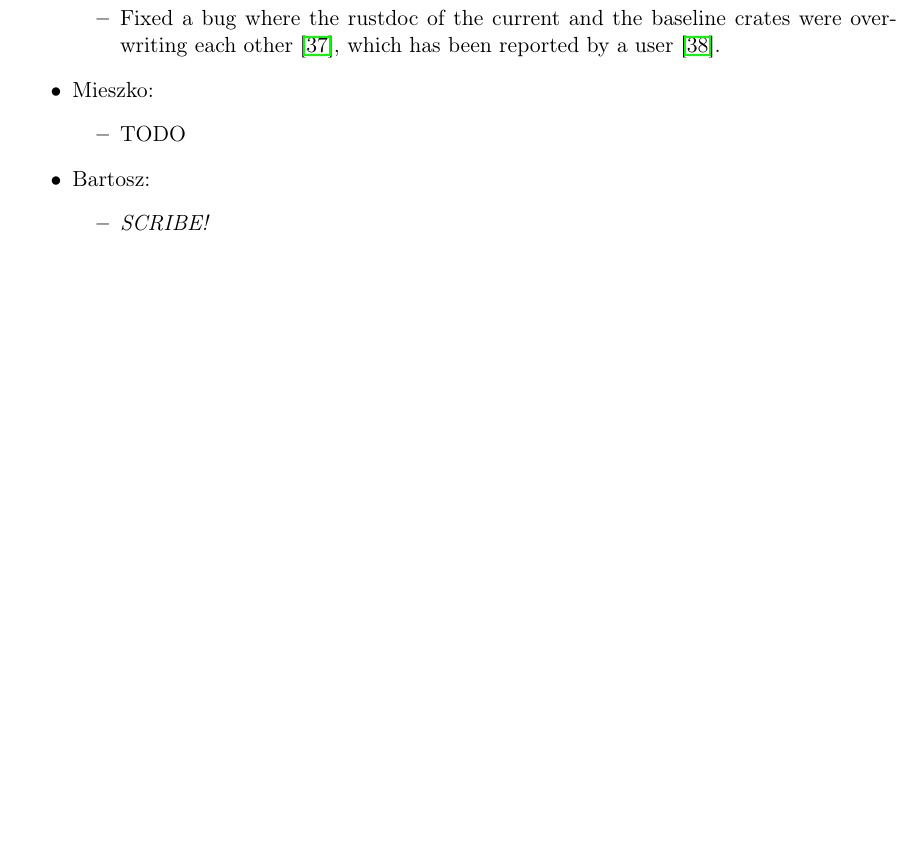
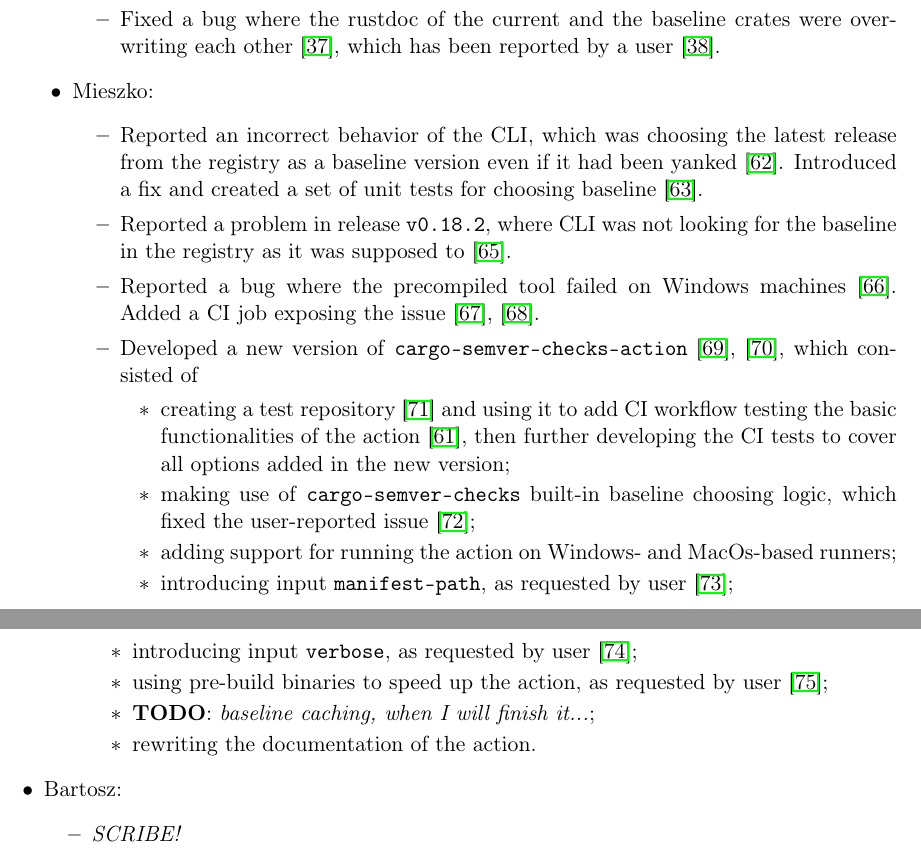
Before and after one commit to tonowak/bachelors-thesis, a LaTeX thesis (thesis-en.tex): part of page 31 of 39 before the commit and two parts of pages 31 and 32 of 39 after it, the two joined at a grey line, cut so that both start at the same text, the shorter picture padded with empty space. Compiled offline with pdfLaTeX.

Commit message:
What have I done?

```diff
--- a/thesis-en.tex
+++ b/thesis-en.tex
@@ -831,19 +831,27 @@
 
 	\item Mieszko:
 		\begin{itemize}
-			\item TODO
-			% https://github.com/obi1kenobi/cargo-semver-checks-action/pull/19
-			% https://github.com/obi1kenobi/cargo-semver-checks/pull/255
-			% https://github.com/obi1kenobi/cargo-semver-checks-action/pull/20
-			% https://github.com/obi1kenobi/cargo-semver-checks/issues/382
-			% https://github.com/obi1kenobi/cargo-semver-checks/issues/390
+			\item Reported an incorrect behavior of the CLI, which was choosing the latest release from the registry as a baseline version even if it had been yanked \cite{issue_choosing_baseline}. Introduced a fix and created a set of unit tests for choosing baseline \cite{pr_choosing_baseline}.
+
+			\item Reported a problem in release \texttt{v0.18.2}, where CLI was not looking for the baseline in the registry as it was supposed to \cite{issue_finding_registry_baseline}.
+
+			\item Reported a bug where the precompiled tool failed on Windows machines \cite{issue_fail_on_windows}. Added a CI job exposing the issue \cite{pr_fail_on_windows}, \cite{pr_ci_windows_comment}.
+
+			\item Developed a new version of \texttt{cargo-semver-checks-action} \cite{pr_action_v2}, \cite{pr_action_inputs_issues}, which consisted of
+			\begin{itemize}
+				\item creating a test repository \cite{repo_action_tests} and using it to add CI workflow testing the basic functionalities of the action \cite{pr_action_first_tests}, then further developing the CI tests to cover all options added in the new version;
+				\item making use of \texttt{cargo-semver-checks} built-in baseline choosing logic, which fixed the user-reported issue \cite{issue_action_builtin_logic};
+				\item adding support for running the action on Windows- and MacOs-based runners;
+				\item introducing input \texttt{manifest-path}, as requested by user \cite{issue_action_manifest_path};
+				\item introducing input \texttt{verbose}, as requested by user \cite{issue_action_verbose};
+				\item using pre-build binaries to speed up the action, as requested by user \cite{issue_action_binaries};
+				\item \textbf{TODO}: \textit{baseline caching, when I will finish it...};
+				\item rewriting the documentation of the action.
+			\end{itemize}
+
+			% These two are not even worth mentioning...
 			% https://github.com/obi1kenobi/cargo-semver-checks/issues/390
 			% https://github.com/obi1kenobi/cargo-semver-checks-action/issues/24
-			% https://github.com/obi1kenobi/cargo-semver-checks/pull/389
-			% https://github.com/obi1kenobi/cargo-semver-checks/issues/276
-			% https://github.com/obi1kenobi/cargo-semver-checks/pull/407
-			% https://github.com/obi1kenobi/cargo-semver-checks-action/pull/21
-			% https://github.com/obi1kenobi/cargo-semver-checks-action/pull/25
 		\end{itemize}
 
 	\item Bartosz:
```
Also changed, not shown: thesis-en.tex (10 more changed lines).
